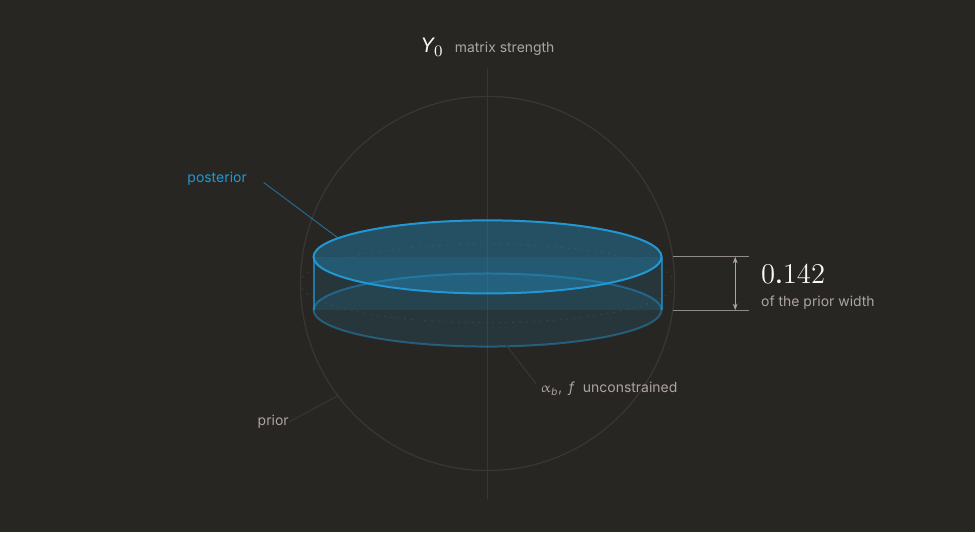
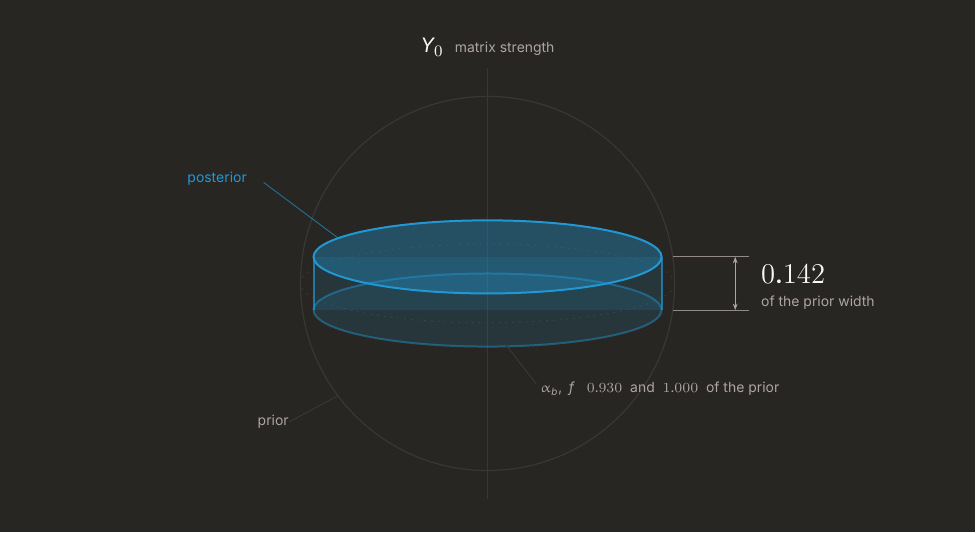
Before and after one commit to Yagiz-D-Ekrem-Dolar/dart-rift, a LaTeX figure (docs/figures/identifiability.tex): the whole page. The pictures show the PDF file docs/figures/identifiability.pdf that the author committed with the source.

Commit message:
Ana sekil kendine yeter oldu: ucuncu yon (1,000) ve ikinci yon (0,930) artik SEKILDE
Sekil posteriorun uc yondeki genisliginden yalniz birini (0,142)
gosteriyordu; digerleri sadece metindeydi. Akademik bir sekil tek
basina okunabilmeli. Ucu de artik cizimde ve ucu de data/shrink.tex'ten
geliyor -- elle yazilmis sayi yok.

```diff
--- a/docs/figures/identifiability.tex
+++ b/docs/figures/identifiability.tex
@@ -102,7 +102,8 @@
   ({-\R-6.5},{\R*0.54}) -- ({-\w*0.86},{\t+\kw*0.52});
 
 \node[dim, anchor=west, font=\scriptsize]
-  at ({\w*0.30},{-\t-\kw-7.5}) {$\alpha_b,\ f$ \ unconstrained};
+  at ({\w*0.30},{-\t-\kw-7.5})
+  {$\alpha_b,\ f$ \ \ $\WIDE$ \ and \ $\FREE$ \ of the prior};
 \draw[draw=hush, line width=0.5pt]
   ({\w*0.28},{-\t-\kw-6.6}) -- ({\w*0.10},{-\t-\kw*0.92});
 
```
Also changed, not shown: docs/figures/identifiability.pdf, docs/figures/identifiability.png, docs/figures/identifiability.svg, docs/figures/pipeline.pdf, docs/figures/prediction.pdf, docs/figures/sensitivity.pdf, docs/figures/validation.pdf.
